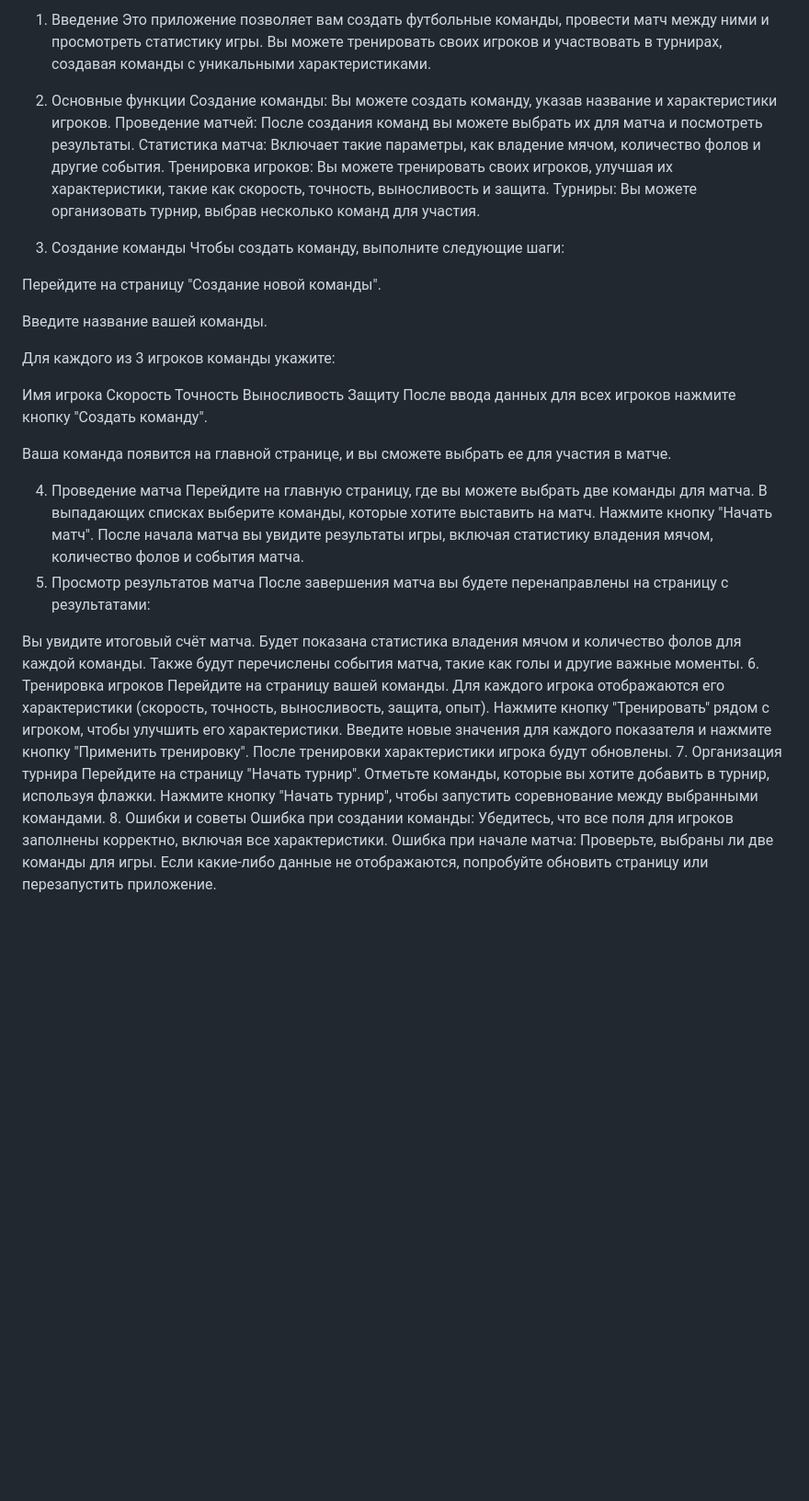
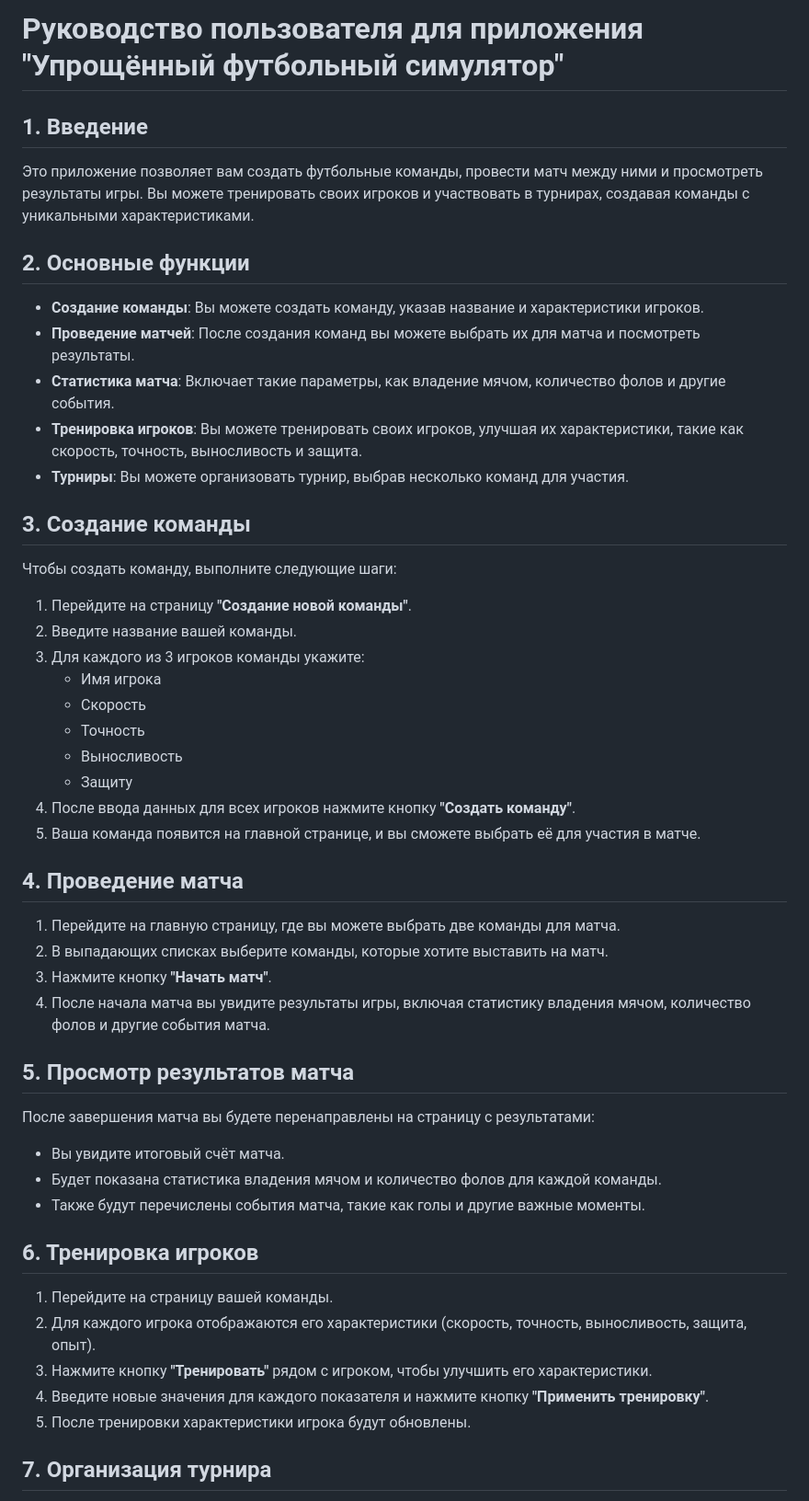
Before and after one commit to LogicCats/football_simulator, a Markdown page: README.md, the part around one of its changes. Shown at 92% size. Rendered like a GitHub page; blank space fills up the shorter version.

```diff
--- a/README.md
+++ b/README.md
@@ -1,52 +1,51 @@
-1. Введение
-Это приложение позволяет вам создать футбольные команды, провести матч между ними и просмотреть статистику игры. Вы можете тренировать своих игроков и участвовать в турнирах, создавая команды с уникальными характеристиками.
+# Руководство пользователя для приложения "Упрощённый футбольный симулятор"
 
-2. Основные функции
-Создание команды: Вы можете создать команду, указав название и характеристики игроков.
-Проведение матчей: После создания команд вы можете выбрать их для матча и посмотреть результаты.
-Статистика матча: Включает такие параметры, как владение мячом, количество фолов и другие события.
-Тренировка игроков: Вы можете тренировать своих игроков, улучшая их характеристики, такие как скорость, точность, выносливость и защита.
-Турниры: Вы можете организовать турнир, выбрав несколько команд для участия.
-3. Создание команды
+## 1. Введение
+Это приложение позволяет вам создать футбольные команды, провести матч между ними и просмотреть результаты игры. Вы можете тренировать своих игроков и участвовать в турнирах, создавая команды с уникальными характеристиками.
+
+## 2. Основные функции
+
+- **Создание команды**: Вы можете создать команду, указав название и характеристики игроков.
+- **Проведение матчей**: После создания команд вы можете выбрать их для матча и посмотреть результаты.
+- **Статистика матча**: Включает такие параметры, как владение мячом, количество фолов и другие события.
+- **Тренировка игроков**: Вы можете тренировать своих игроков, улучшая их характеристики, такие как скорость, точность, выносливость и защита.
+- **Турниры**: Вы можете организовать турнир, выбрав несколько команд для участия.
+
+## 3. Создание команды
 Чтобы создать команду, выполните следующие шаги:
 
-Перейдите на страницу "Создание новой команды".
+1. Перейдите на страницу **"Создание новой команды"**.
+2. Введите название вашей команды.
+3. Для каждого из 3 игроков команды укажите:
+   - Имя игрока
+   - Скорость
+   - Точность
+   - Выносливость
+   - Защиту
+4. После ввода данных для всех игроков нажмите кнопку **"Создать команду"**.
+5. Ваша команда появится на главной странице, и вы сможете выбрать её для участия в матче.
 
-Введите название вашей команды.
+## 4. Проведение матча
 
-Для каждого из 3 игроков команды укажите:
+1. Перейдите на главную страницу, где вы можете выбрать две команды для матча.
+2. В выпадающих списках выберите команды, которые хотите выставить на матч.
+3. Нажмите кнопку **"Начать матч"**.
+4. После начала матча вы увидите результаты игры, включая статистику владения мячом, количество фолов и другие события матча.
 
-Имя игрока
-Скорость
-Точность
-Выносливость
-Защиту
-После ввода данных для всех игроков нажмите кнопку "Создать команду".
-
-Ваша команда появится на главной странице, и вы сможете выбрать ее для участия в матче.
-
-4. Проведение матча
-Перейдите на главную страницу, где вы можете выбрать две команды для матча.
-В выпадающих списках выберите команды, которые хотите выставить на матч.
-Нажмите кнопку "Начать матч".
-После начала матча вы увидите результаты игры, включая статистику владения мячом, количество фолов и события матча.
-5. Просмотр результатов матча
+## 5. Просмотр результатов матча
 После завершения матча вы будете перенаправлены на страницу с результатами:
 
-Вы увидите итоговый счёт матча.
-Будет показана статистика владения мячом и количество фолов для каждой команды.
-Также будут перечислены события матча, такие как голы и другие важные моменты.
-6. Тренировка игроков
-Перейдите на страницу вашей команды.
-Для каждого игрока отображаются его характеристики (скорость, точность, выносливость, защита, опыт).
-Нажмите кнопку "Тренировать" рядом с игроком, чтобы улучшить его характеристики.
-Введите новые значения для каждого показателя и нажмите кнопку "Применить тренировку".
-После тренировки характеристики игрока будут обновлены.
-7. Организация турнира
-Перейдите на страницу "Начать турнир".
-Отметьте команды, которые вы хотите добавить в турнир, используя флажки.
-Нажмите кнопку "Начать турнир", чтобы запустить соревнование между выбранными командами.
-8. Ошибки и советы
-Ошибка при создании команды: Убедитесь, что все поля для игроков заполнены корректно, включая все характеристики.
-Ошибка при начале матча: Проверьте, выбраны ли две команды для игры.
-Если какие-либо данные не отображаются, попробуйте обновить страницу или перезапустить приложение.
+- Вы увидите итоговый счёт матча.
+- Будет показана статистика владения мячом и количество фолов для каждой команды.
+- Также будут перечислены события матча, такие как голы и другие важные моменты.
+
+## 6. Тренировка игроков
+
+1. Перейдите на страницу вашей команды.
+2. Для каждого игрока отображаются его характеристики (скорость, точность, выносливость, защита, опыт).
+3. Нажмите кнопку **"Тренировать"** рядом с игроком, чтобы улучшить его характеристики.
+4. Введите новые значения для каждого показателя и нажмите кнопку **"Применить тренировку"**.
+5. После тренировки характеристики игрока будут обновлены.
+
+## 7. Организация турнира
+
```
Also changed, not shown: other parts of README.md (+12 -0 lines).
